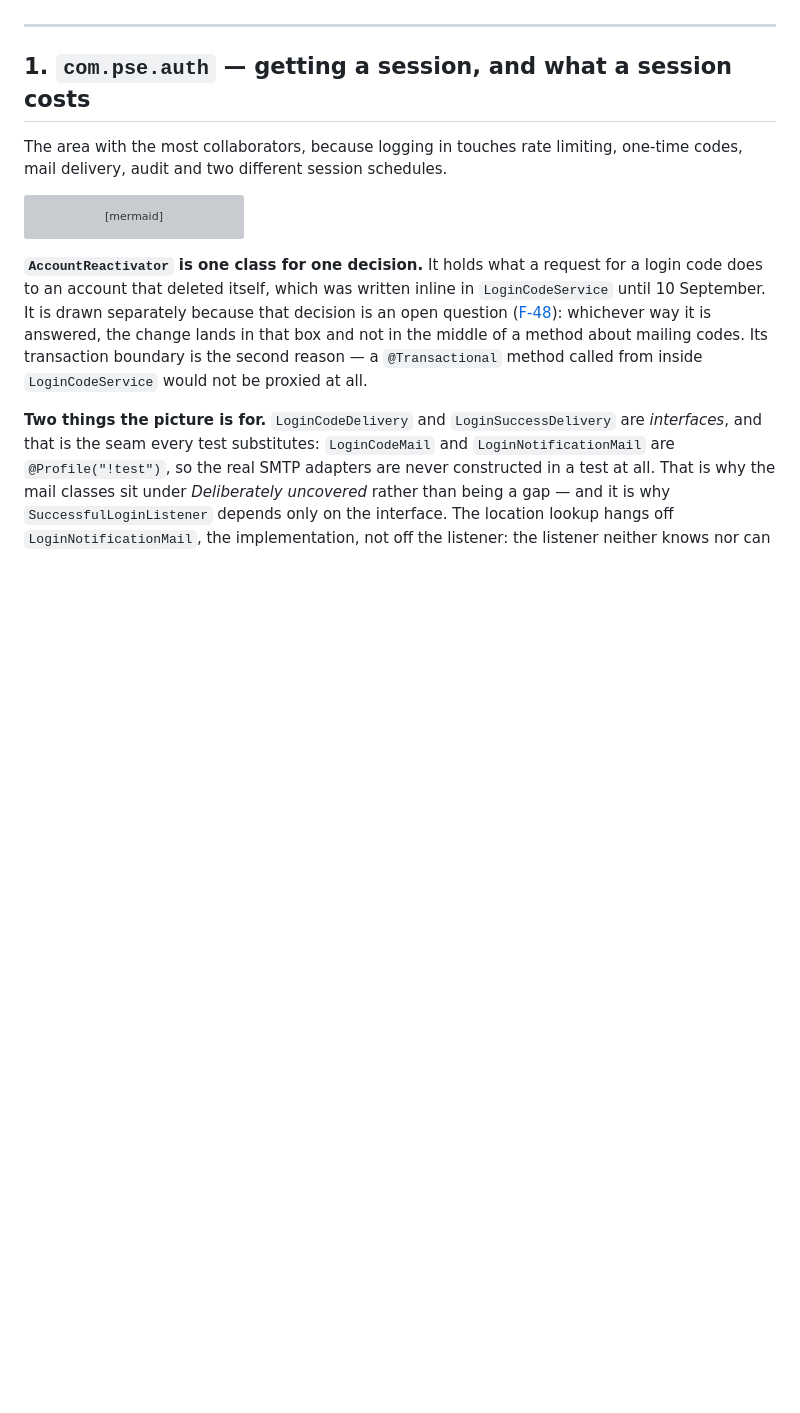
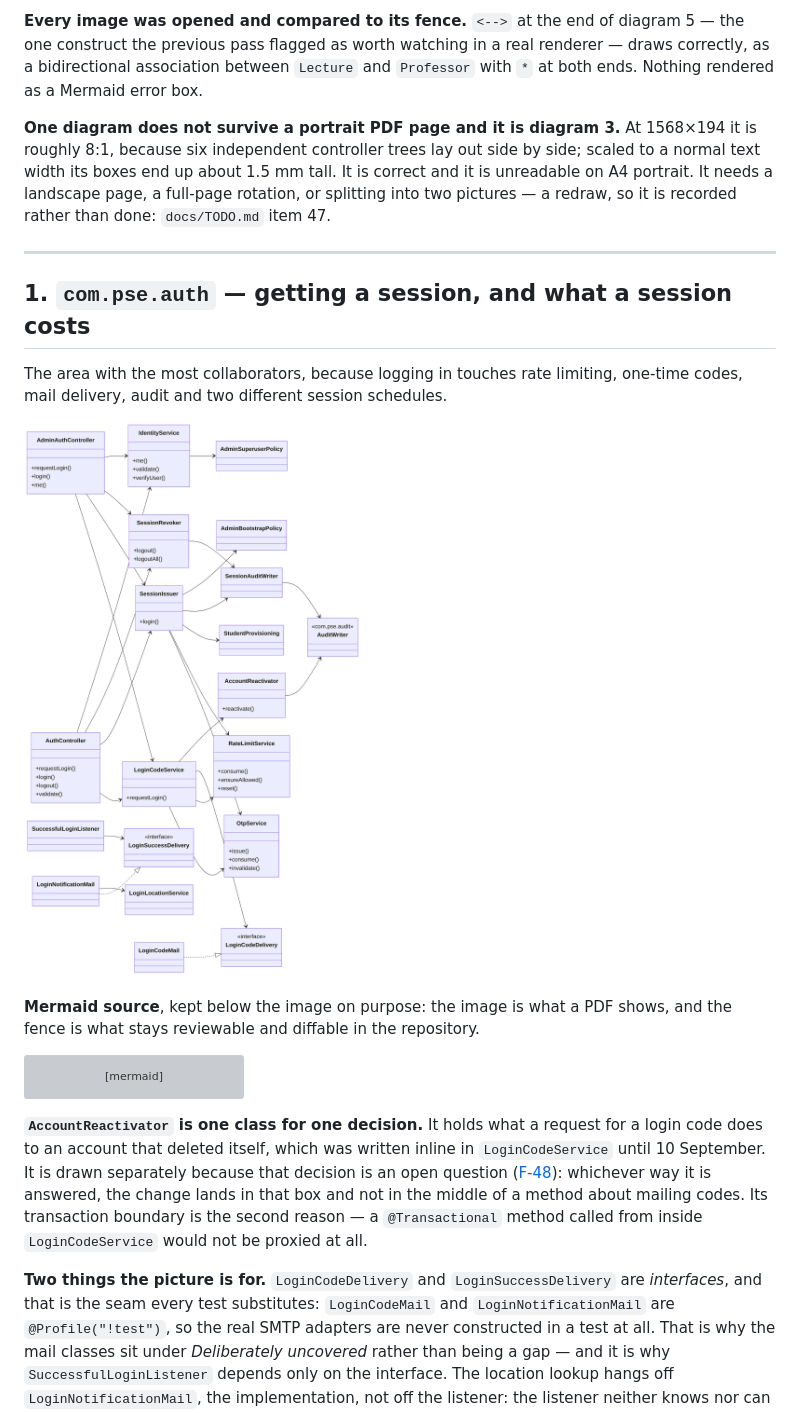
Before and after one commit to AlparslanSemiz/rate-my-professor, a Markdown page: backend/docs/class-diagrams.md, the part around one of its changes. Rendered like a GitHub page; pictures changed too: backend/docs/diagrams/1-auth.png (added); blank space fills up the shorter version; grey boxes are pictures that could not be loaded.

````diff
--- a/backend/docs/class-diagrams.md
+++ b/backend/docs/class-diagrams.md
@@ -59,3 +66,13 @@ PDF.
+**Every image was opened and compared to its fence.** `<-->` at the end of diagram 5 — the one
+construct the previous pass flagged as worth watching in a real renderer — draws correctly, as a
+bidirectional association between `Lecture` and `Professor` with `*` at both ends. Nothing
+rendered as a Mermaid error box.
+
+**One diagram does not survive a portrait PDF page and it is diagram 3.** At 1568×194 it is
+roughly 8:1, because six independent controller trees lay out side by side; scaled to a normal
+text width its boxes end up about 1.5 mm tall. It is correct and it is unreadable on A4 portrait.
+It needs a landscape page, a full-page rotation, or splitting into two pictures — a redraw, so it
+is recorded rather than done: `docs/TODO.md` item 47.
 
 ---
 
@@ -63,6 +80,11 @@ PDF.
 
 The area with the most collaborators, because logging in touches rate limiting, one-time codes,
 mail delivery, audit and two different session schedules.
+
+![auth package class diagram](diagrams/1-auth.png)
+
+**Mermaid source**, kept below the image on purpose: the image is what a PDF shows, and the
+fence is what stays reviewable and diffable in the repository.
 
 ```mermaid
 classDiagram
````
Also changed, not shown: other parts of backend/docs/class-diagrams.md (+40 -8 lines), backend/docs/adminweb-consumer-findings.md (+3 -3 lines), backend/docs/frontend-consumer-findings.md (+1 -1 lines), backend/docs/diagrams/2-social.png (added), backend/docs/diagrams/3-moderation.png (added), backend/docs/diagrams/4-audit.png (added), backend/docs/diagrams/5-catalogue.png (added), backend/docs/diagrams/6-security-shared.png (added).
